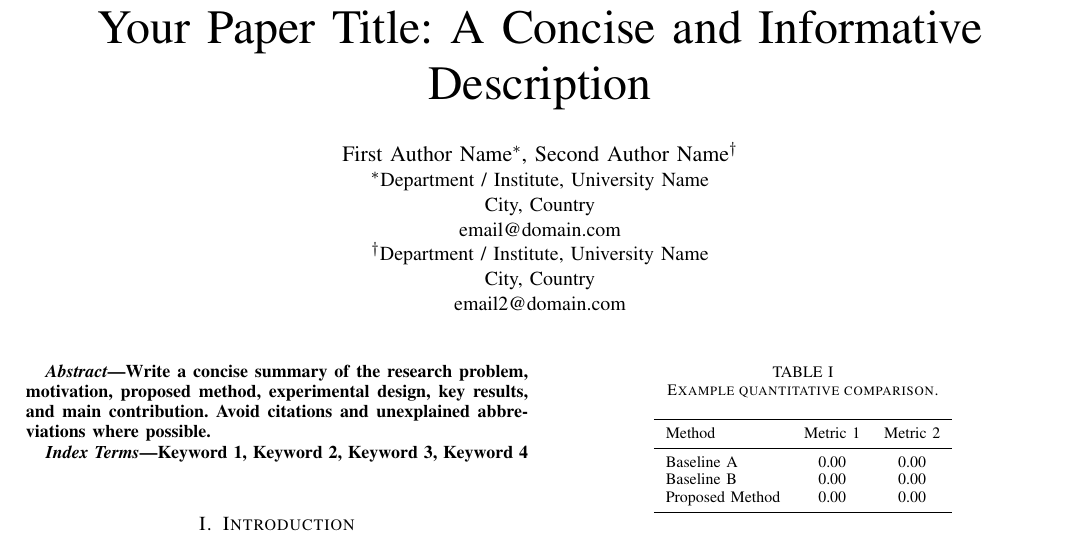
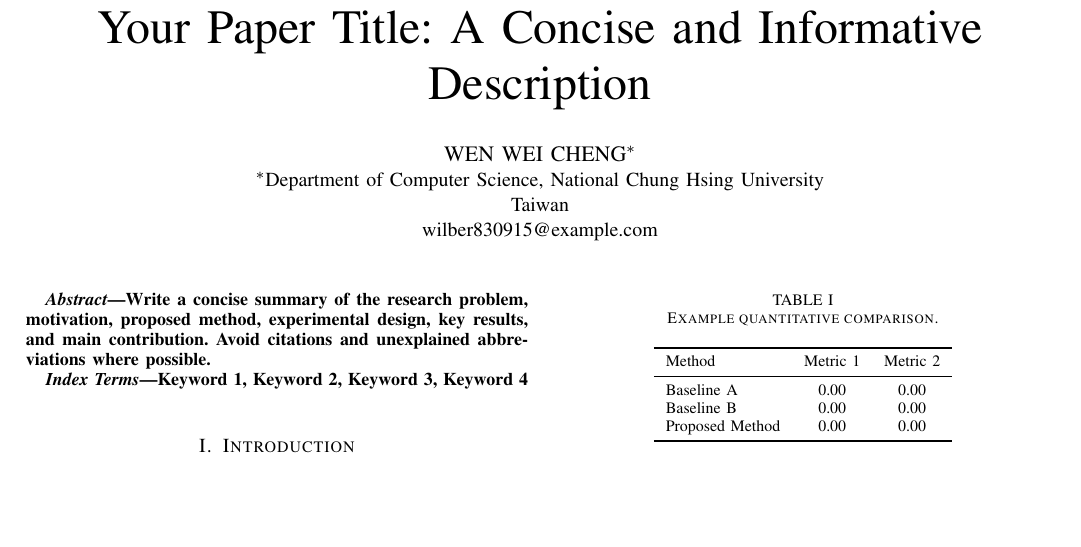
Before and after one commit to wilber830915/AIoT-DIC4-ICEIB2027, a LaTeX paper (ICEIB_IEEE_Overleaf_Template/main.tex): part of the page, cut so that both start at the same text, the shorter picture padded with empty space. Compiled offline with pdfLaTeX.

Commit message:
更新作者資訊：WEN WEI CHENG, National Chung Hsing University

```diff
--- a/ICEIB_IEEE_Overleaf_Template/main.tex
+++ b/ICEIB_IEEE_Overleaf_Template/main.tex
@@ -25,14 +25,10 @@
 \title{Your Paper Title: A Concise and Informative Description}
 
 \author{
-\IEEEauthorblockN{First Author Name\IEEEauthorrefmark{1},
-Second Author Name\IEEEauthorrefmark{2}}
-\IEEEauthorblockA{\IEEEauthorrefmark{1}Department / Institute, University Name\\
-City, Country\\
-email@domain.com}
-\IEEEauthorblockA{\IEEEauthorrefmark{2}Department / Institute, University Name\\
-City, Country\\
-email2@domain.com}
+\IEEEauthorblockN{WEN WEI CHENG\IEEEauthorrefmark{1}}
+\IEEEauthorblockA{\IEEEauthorrefmark{1}Department of Computer Science, National Chung Hsing University\\
+Taiwan\\
+wilber830915@example.com}
 }
 
 \begin{document}
```
